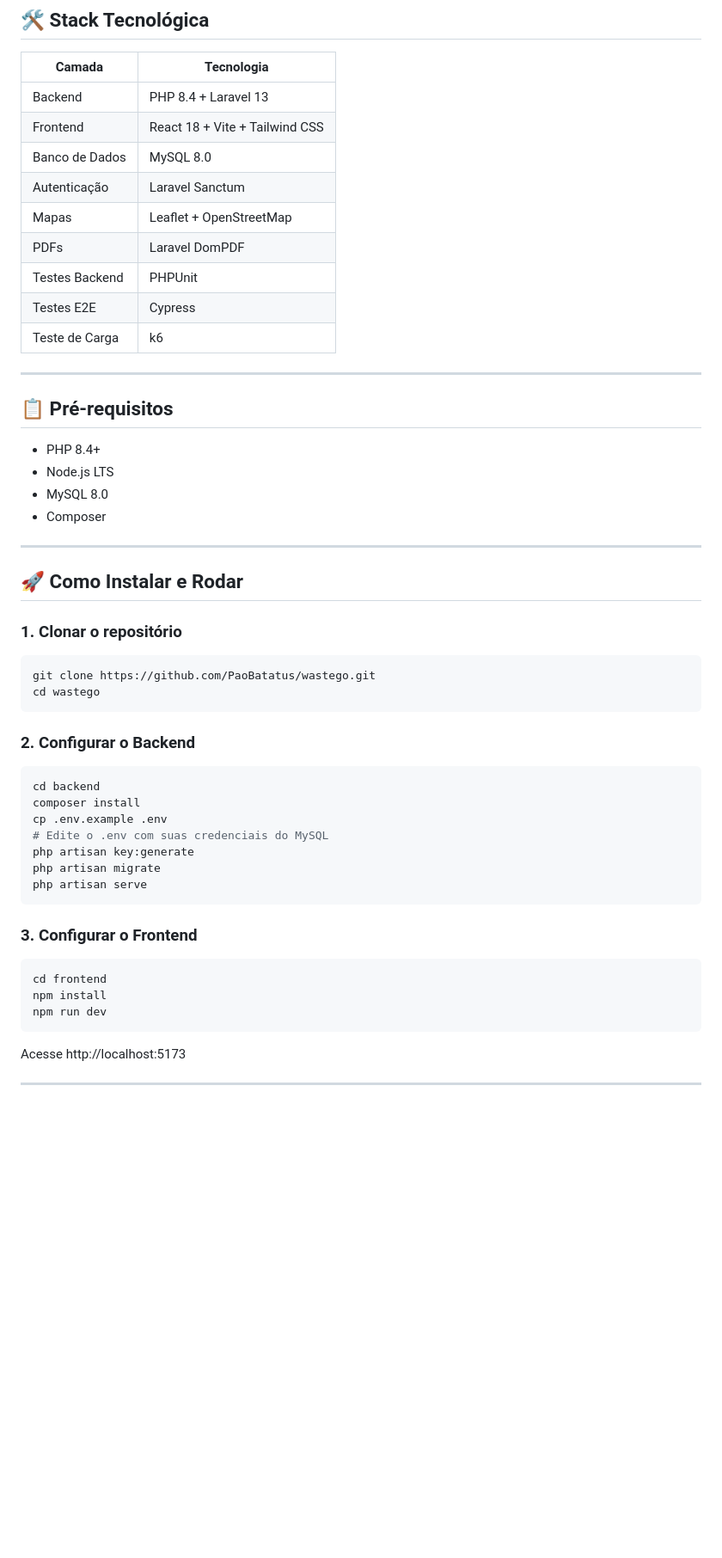
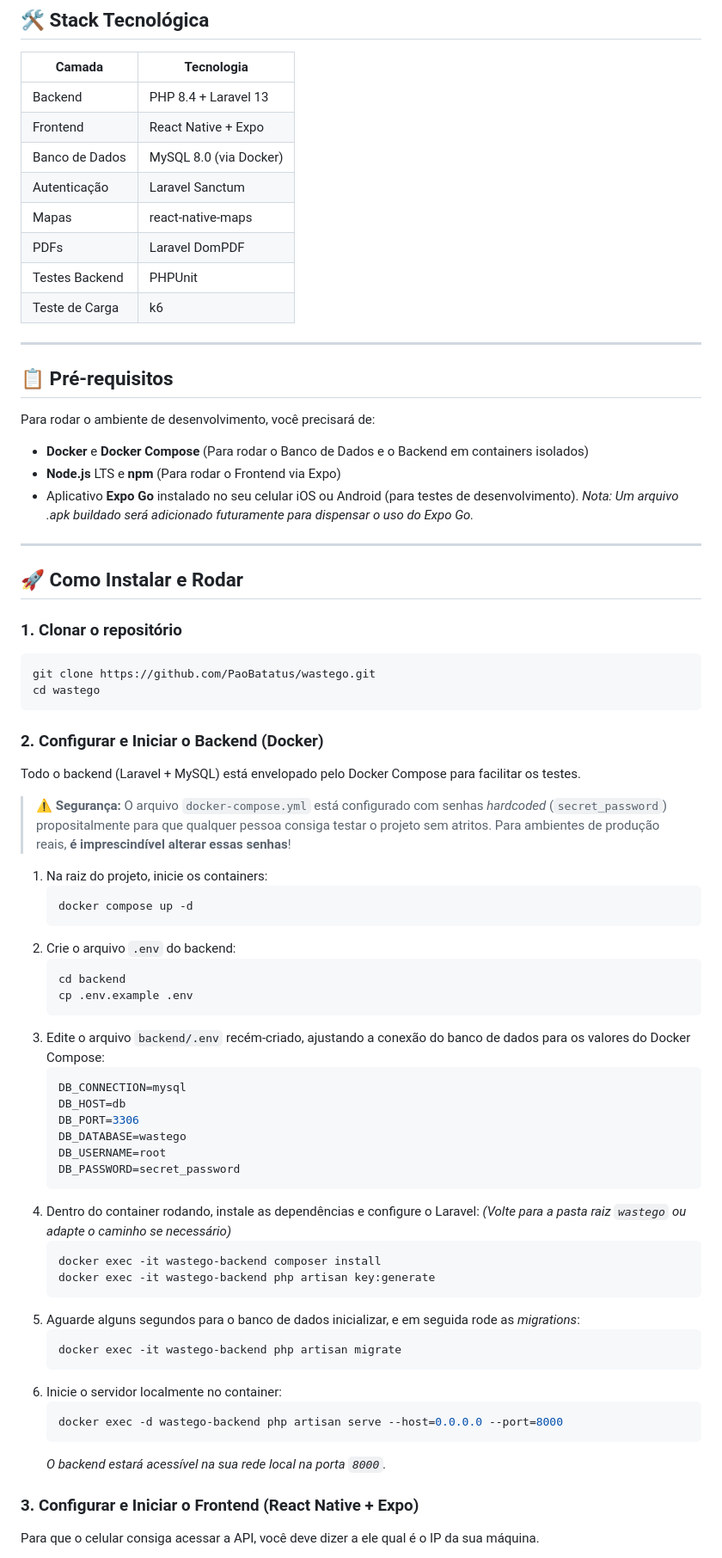
Before and after one commit to PaoBatatus/wastego, a Markdown page: README.md, the part around one of its changes. Shown at 86% size. Rendered like a GitHub page; blank space fills up the shorter version.

````diff
--- a/README.md
+++ b/README.md
@@ -22,23 +22,22 @@ Santa Helena (26 mil habitantes) possui coleta básica de lixo mas enfrenta cinc
 | Camada | Tecnologia |
 |--------|-----------|
 | Backend | PHP 8.4 + Laravel 13 |
-| Frontend | React 18 + Vite + Tailwind CSS |
-| Banco de Dados | MySQL 8.0 |
+| Frontend | React Native + Expo |
+| Banco de Dados | MySQL 8.0 (via Docker) |
 | Autenticação | Laravel Sanctum |
-| Mapas | Leaflet + OpenStreetMap |
+| Mapas | react-native-maps |
 | PDFs | Laravel DomPDF |
 | Testes Backend | PHPUnit |
-| Testes E2E | Cypress |
 | Teste de Carga | k6 |
 
 ---
 
 ## 📋 Pré-requisitos
 
-- PHP 8.4+
-- Node.js LTS
-- MySQL 8.0
-- Composer
+Para rodar o ambiente de desenvolvimento, você precisará de:
+- **Docker** e **Docker Compose** (Para rodar o Banco de Dados e o Backend em containers isolados)
+- **Node.js** LTS e **npm** (Para rodar o Frontend via Expo)
+- Aplicativo **Expo Go** instalado no seu celular iOS ou Android (para testes de desenvolvimento). *Nota: Um arquivo .apk buildado será adicionado futuramente para dispensar o uso do Expo Go.*
 
 ---
 
@@ -50,25 +49,45 @@ git clone https://github.com/PaoBatatus/wastego.git
 cd wastego
 ```
 
-### 2. Configurar o Backend
-```bash
-cd backend
-composer install
-cp .env.example .env
-# Edite o .env com suas credenciais do MySQL
-php artisan key:generate
-php artisan migrate
-php artisan serve
-```
+### 2. Configurar e Iniciar o Backend (Docker)
+Todo o backend (Laravel + MySQL) está envelopado pelo Docker Compose para facilitar os testes.
 
-### 3. Configurar o Frontend
-```bash
-cd frontend
-npm install
-npm run dev
-```
+> ⚠️ **Segurança:** O arquivo `docker-compose.yml` está configurado com senhas *hardcoded* (`secret_password`) propositalmente para que qualquer pessoa consiga testar o projeto sem atritos. Para ambientes de produção reais, **é imprescindível alterar essas senhas**!
 
-Acesse http://localhost:5173
+1. Na raiz do projeto, inicie os containers:
+   ```bash
+   docker compose up -d
+   ```
+2. Crie o arquivo `.env` do backend:
+   ```bash
+   cd backend
+   cp .env.example .env
+   ```
+3. Edite o arquivo `backend/.env` recém-criado, ajustando a conexão do banco de dados para os valores do Docker Compose:
+   ```env
+   DB_CONNECTION=mysql
+   DB_HOST=db
+   DB_PORT=3306
+   DB_DATABASE=wastego
+   DB_USERNAME=root
+   DB_PASSWORD=secret_password
+   ```
+4. Dentro do container rodando, instale as dependências e configure o Laravel:
+   *(Volte para a pasta raiz `wastego` ou adapte o caminho se necessário)*
+   ```bash
+   docker exec -it wastego-backend composer install
+   docker exec -it wastego-backend php artisan key:generate
+   ```
+5. Aguarde alguns segundos para o banco de dados inicializar, e em seguida rode as *migrations*:
+   ```bash
+   docker exec -it wastego-backend php artisan migrate
+   ```
+6. Inicie o servidor localmente no container:
+   ```bash
+   docker exec -d wastego-backend php artisan serve --host=0.0.0.0 --port=8000
+   ```
+   *O backend estará acessível na sua rede local na porta `8000`.*
 
----
+### 3. Configurar e Iniciar o Frontend (React Native + Expo)
+Para que o celular consiga acessar a API, você deve dizer a ele qual é o IP da sua máquina.
 
````
Also changed, not shown: other parts of README.md (+26 -27 lines).
